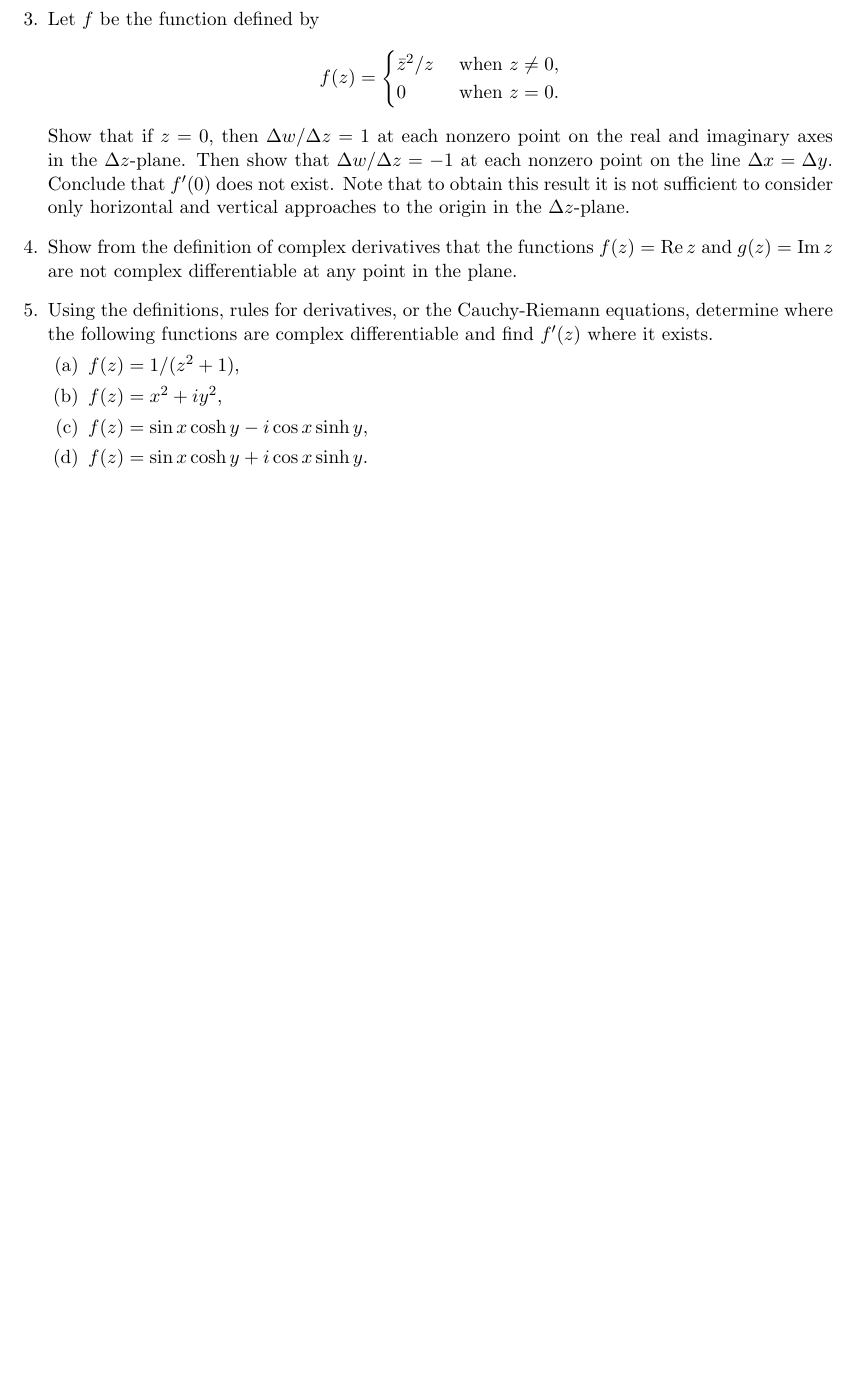
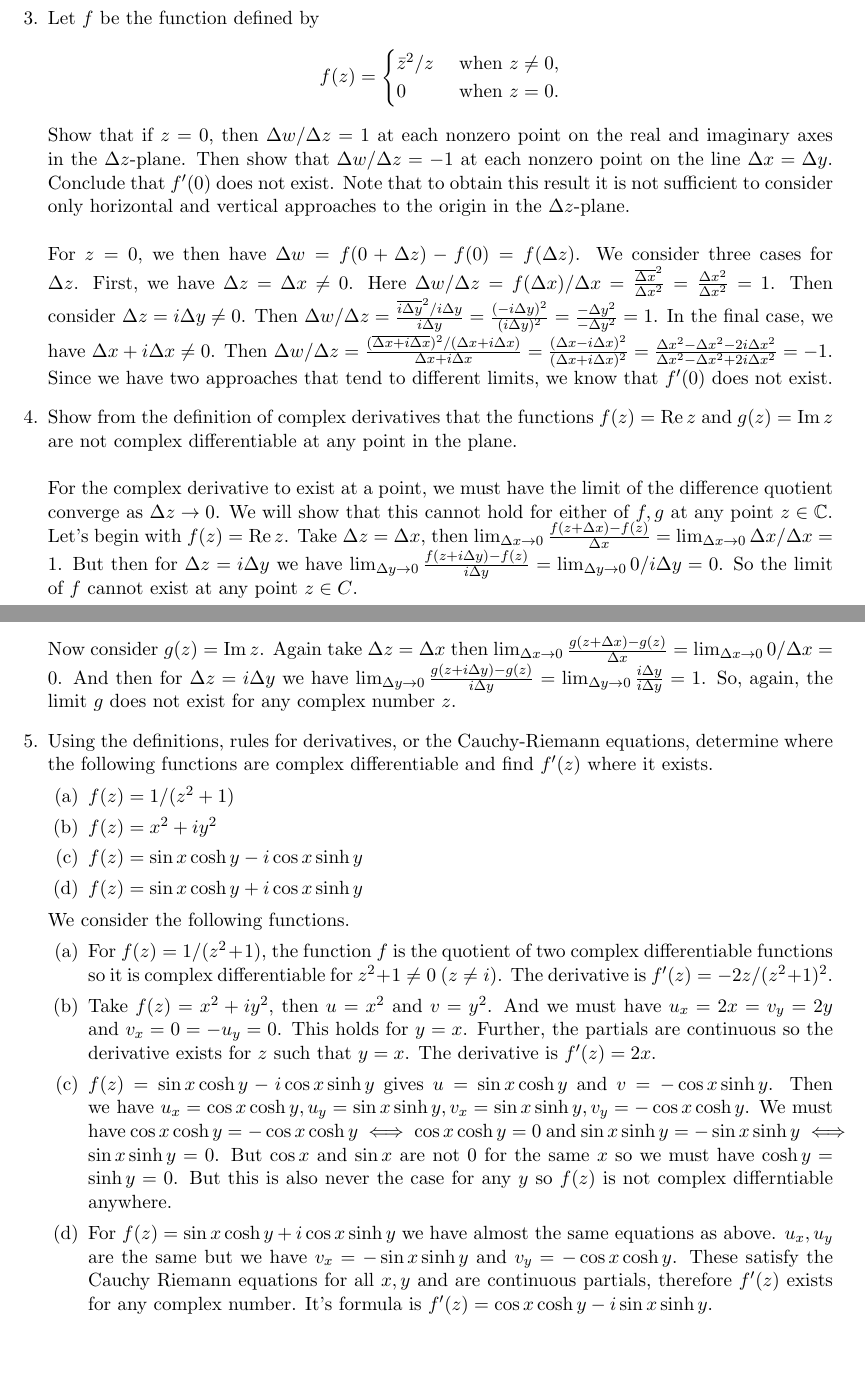
Before and after one commit to nathanstouffer/complex-analysis, a LaTeX problem sheet (hw2/hw2.tex): part of the page before the commit and two parts of pages 1 and 2 of 2 after it, the two joined at a grey line, cut so that both start at the same text, the shorter picture padded with empty space. Compiled offline with pdfLaTeX.

Commit message:
working on hw 2

```diff
--- a/hw2/hw2.tex
+++ b/hw2/hw2.tex
@@ -43,21 +50,61 @@ $\Delta z$-plane. Then show that $\Delta w/ \Delta z = -1$ at
 each nonzero point on the line $\Delta x = \Delta y$.
 Conclude that $f'(0)$ does not exist. Note that to obtain this
 result it is not sufficient to consider only horizontal and
-vertical approaches to the origin in the $\Delta z$-plane.
+vertical approaches to the origin in the $\Delta z$-plane. \\\\
+For $z = 0$, we then have $\Delta w = f(0 + \Delta z) - f(0) = f(\Delta z)$.
+We consider three cases for $\Delta z$.
+First, we have $\Delta z = \Delta x \neq 0$.
+Here $\Delta w / \Delta z = f(\Delta x) / \Delta x = \frac{\overline{\Delta x}^2}{\Delta x ^2} = \frac{\Delta x^2}{\Delta x ^2} = 1$.
+Then consider $\Delta z = i \Delta y \neq 0$.
+Then $\Delta w / \Delta z = \frac{\overline{i \Delta y}^2 / i \Delta y}{i \Delta y} = \frac{(-i \Delta y)^2}{(i \Delta y)^2} = \frac{-\Delta y^2}{- \Delta y ^2} = 1$.
+In the final case, we have $\Delta x + i \Delta x \neq 0$.
+Then $\Delta w / \Delta z = \frac{(\overline{\Delta x + i \Delta x})^2 / (\Delta x + i \Delta x)}{\Delta x + i \Delta x} = \frac{(\Delta x - i \Delta x)^2}{(\Delta x + i \Delta x)^2} = \frac{\Delta x ^2 - \Delta x ^2 - 2i\Delta x ^2}{\Delta x^2 - \Delta x^2 + 2i \Delta x ^2} = -1 $.
+Since we have two approaches that tend to different limits, we know that $f'(0)$ does not exist.
 
 \question Show from the definition of complex derivatives that
 the functions $f(z) = \re z$ and $g(z) = \im z$ are not
-complex differentiable at any point in the plane.
+complex differentiable at any point in the plane. \\\\
+For the complex derivative to exist at a point, we must have the limit of the difference quotient converge as $\Delta z \to 0$.
+We will show that this cannot hold for either of $f,g$ at any point $z \in \C$.
+Let's begin with $f(z) = \re z$.
+Take $\Delta z = \Delta x$, then $\lim _{\Delta x \to 0} \frac{f(z + \Delta x) - f(z)}{\Delta x} = \lim _{\Delta x \to 0} \Delta x / \Delta x = 1$.
+But then for $\Delta z = i \Delta y$ we have $\lim _{\Delta y \to 0} \frac{f(z + i \Delta y) - f(z)}{i\Delta y} = \lim _{\Delta y \to 0} 0 / i \Delta y = 0$.
+So the limit of $f$ cannot exist at any point $z \in C$. \\\\
+Now consider $g(z) = \im z$.
+Again take $\Delta z = \Delta x$ then $\lim _{\Delta x \to 0} \frac{g(z + \Delta x) - g(z)}{\Delta x} = \lim _{\Delta x \to 0} 0 / \Delta x = 0$.
+And then for $\Delta z = i \Delta y$ we have $\lim _{\Delta y \to 0} \frac{g(z + i \Delta y) - g(z)}{i \Delta y} = \lim _{\Delta y \to 0} \frac{i \Delta y}{i \Delta y} = 1$.
+So, again, the limit $g$ does not exist for any complex number $z$.
 
 \question Using the definitions, rules for derivatives, or the
 Cauchy-Riemann equations, determine where
 the following functions are complex differentiable and find
 $f'(z)$ where it exists.
 \begin{parts}
-  \part $f(z) = 1/(z^2+1)$,
-  \part $f(z) = x^2 + iy^2 $,
-  \part $f(z) = \sin x \cosh y - i \cos x \sinh y$,
-  \part $f(z) = \sin x \cosh y + i \cos x \sinh y$.
+  \part $f(z) = 1/(z^2+1)$
+  \part $f(z) = x^2 + iy^2 $
+  \part $f(z) = \sin x \cosh y - i \cos x \sinh y$
+  \part $f(z) = \sin x \cosh y + i \cos x \sinh y$
 \end{parts}
+
+We consider the following functions.
+\begin{parts}
+  \part For $f(z) = 1/(z^2+1)$, the function $f$ is the quotient of two complex differentiable functions so it is complex differentiable for $z^2 + 1 \neq 0$ ($z \neq i$).
+  The derivative is $f'(z) = -2z/(z^2 + 1)^2$.
+  \part Take $f(z) = x^2 + iy^2 $, then $u = x^2$ and $v = y^2$.
+  And we must have $u_x = 2x = v_y = 2y$ and $v_x = 0 = -u_y = 0$.
+  This holds for $y = x$.
+  Further, the partials are continuous so the derivative exists for $z$ such that $y = x$.
+  The derivative is $f'(z) = 2x$.
+  \part $f(z) = \sin x \cosh y - i \cos x \sinh y$ gives $u = \sin x \cosh y$ and $v = - \cos x \sinh y$.
+  Then we have $u_x = \cos x \cosh y, u_y = \sin x \sinh y, v_x = \sin x \sinh y, v_y = - \cos x \cosh y$.
+  We must have $\cos x \cosh y = - \cos x \cosh y \iff \cos x \cosh y = 0$ and $\sin x \sinh y = - \sin x \sinh y \iff \sin x \sinh y = 0$.
+  But $\cos x$ and $\sin x$ are not 0 for the same $x$ so we must have $\cosh y = \sinh y = 0$.
+  But this is also never the case for any $y$ so $f(z)$ is not complex differntiable anywhere.
+  \part For $f(z) = \sin x \cosh y + i \cos x \sinh y$ we have almost the same equations as above.
+  $u_x, u_y$ are the same but we have $v_x = - \sin x \sinh y$ and $v_y = - \cos x \cosh y$.
+  These satisfy the Cauchy Riemann equations for all $x,y$ and are continuous partials, therefore $f'(z)$ exists for any complex number.
+  It's formula is $f'(z) = \cos x \cosh y - i \sin x \sinh y$.
+\end{parts}
+
 \end{questions}
 \end{document}
```
Also changed, not shown: hw2/hw2.pdf, hw2/hw2.tex (9 more changed lines).
